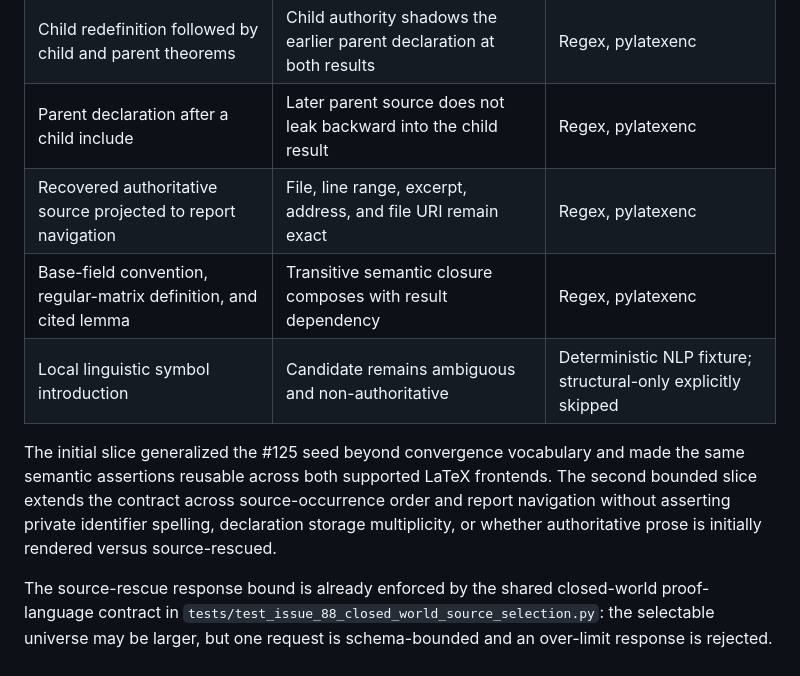
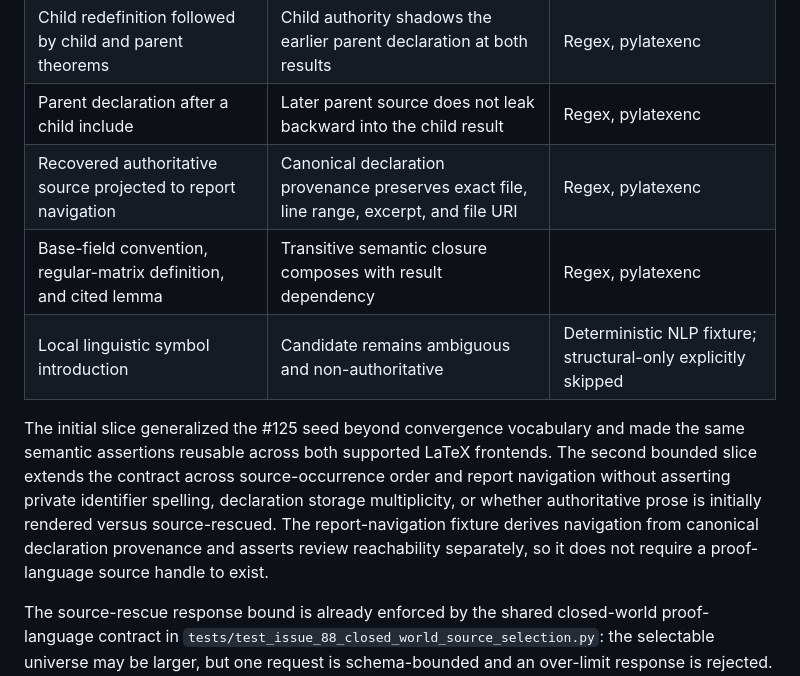
Before and after one commit to grantaj/thorn, a Markdown page: docs/semantic-dependency-contract.md, the part around the change. Drawn GitHub-style.

Commit message:
docs: clarify packet-neutral report provenance contract

```diff
--- a/docs/semantic-dependency-contract.md
+++ b/docs/semantic-dependency-contract.md
@@ -121,7 +121,7 @@ candidate assertions without exposing spaCy-native objects.
 | Child declaration before parent continuation | Child authority remains visible after returning to the parent | Regex, pylatexenc |
 | Child redefinition followed by child and parent theorems | Child authority shadows the earlier parent declaration at both results | Regex, pylatexenc |
 | Parent declaration after a child include | Later parent source does not leak backward into the child result | Regex, pylatexenc |
-| Recovered authoritative source projected to report navigation | File, line range, excerpt, address, and file URI remain exact | Regex, pylatexenc |
+| Recovered authoritative source projected to report navigation | Canonical declaration provenance preserves exact file, line range, excerpt, and file URI | Regex, pylatexenc |
 | Base-field convention, regular-matrix definition, and cited lemma | Transitive semantic closure composes with result dependency | Regex, pylatexenc |
 | Local linguistic symbol introduction | Candidate remains ambiguous and non-authoritative | Deterministic NLP fixture; structural-only explicitly skipped |
 
@@ -129,7 +129,10 @@ The initial slice generalized the #125 seed beyond convergence vocabulary and ma
 same semantic assertions reusable across both supported LaTeX frontends. The second
 bounded slice extends the contract across source-occurrence order and report navigation
 without asserting private identifier spelling, declaration storage multiplicity, or
-whether authoritative prose is initially rendered versus source-rescued.
+whether authoritative prose is initially rendered versus source-rescued. The
+report-navigation fixture derives navigation from canonical declaration provenance and
+asserts review reachability separately, so it does not require a proof-language source
+handle to exist.
 
 The source-rescue response bound is already enforced by the shared closed-world
 proof-language contract in
```
